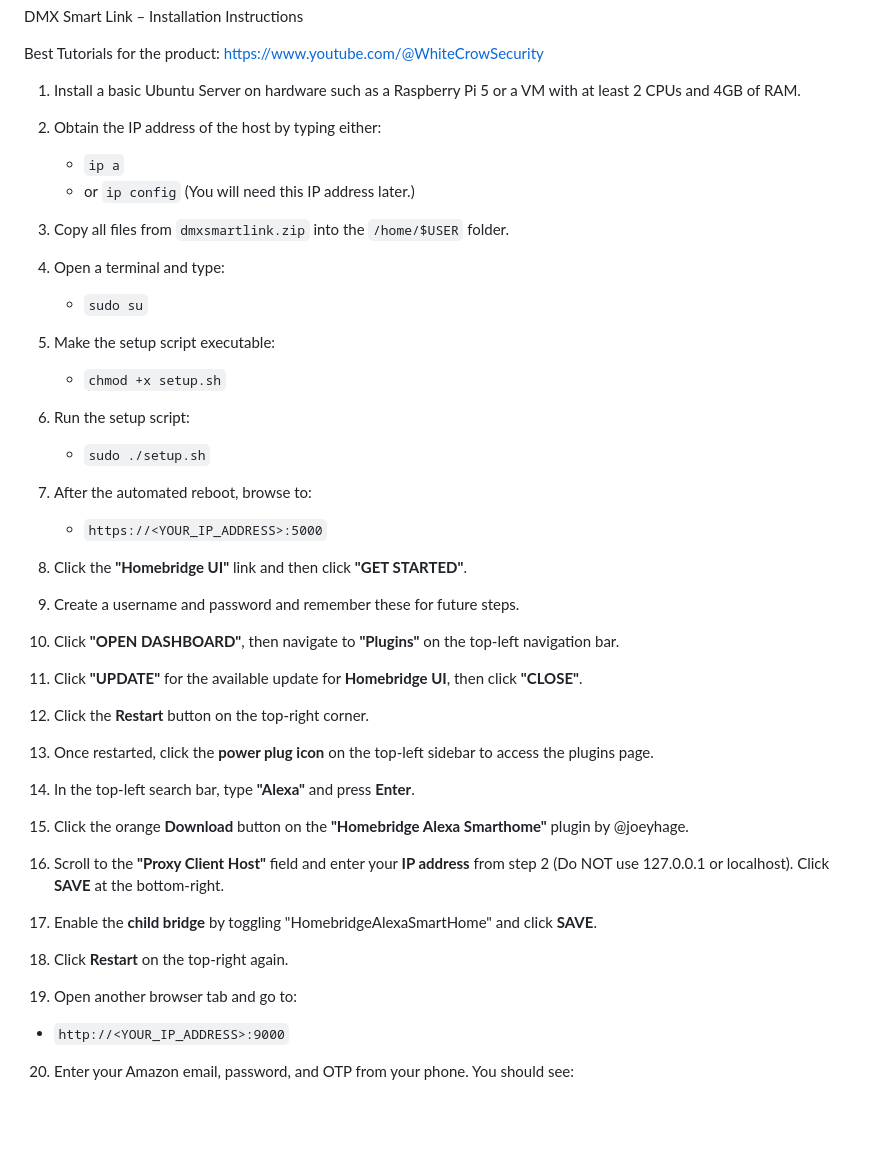
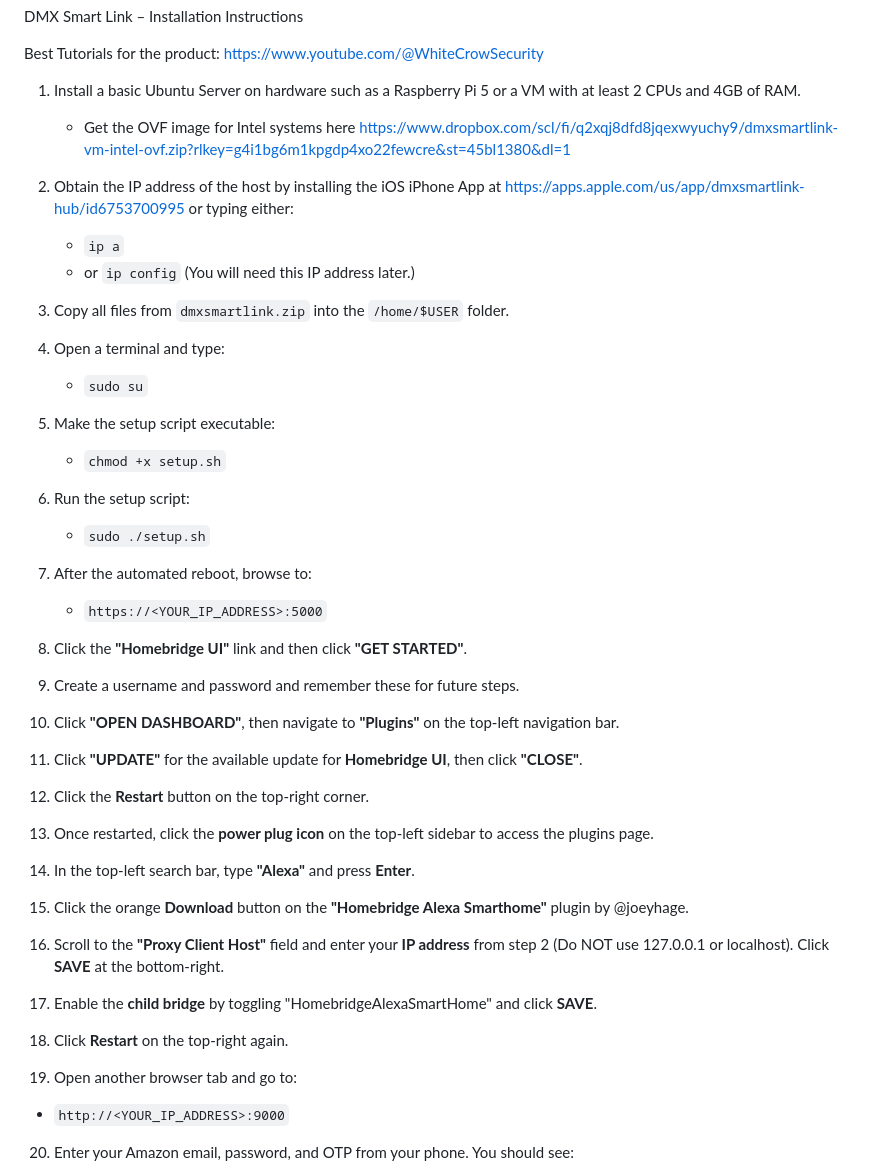
Before and after one commit to WhiteCrowSecurity/DMXSmartLink, a Markdown page: README.md, the part around the change. Drawn GitHub-style; blank space fills up the shorter version.

```diff
--- a/README.md
+++ b/README.md
@@ -4,49 +4,50 @@ DMX Smart Link – Installation Instructions
 Best Tutorials for the product:  https://www.youtube.com/@WhiteCrowSecurity
 
 1. Install a basic Ubuntu Server on hardware such as a Raspberry Pi 5 or a VM with at least 2 CPUs and 4GB of RAM.
+     - Get the OVF image for Intel systems here https://www.dropbox.com/scl/fi/q2xqj8dfd8jqexwyuchy9/dmxsmartlink-vm-intel-ovf.zip?rlkey=g4i1bg6m1kpgdp4xo22fewcre&st=45bl1380&dl=1
 
-2. Obtain the IP address of the host by typing either:
+3. Obtain the IP address of the host by installing the iOS iPhone App at https://apps.apple.com/us/app/dmxsmartlink-hub/id6753700995 or typing either:
    - `ip a`
    - or `ip config`
    (You will need this IP address later.)
 
-3. Copy all files from `dmxsmartlink.zip` into the `/home/$USER` folder.
+4. Copy all files from `dmxsmartlink.zip` into the `/home/$USER` folder.
 
-4. Open a terminal and type:
+5. Open a terminal and type:
    - `sudo su`
 
-5. Make the setup script executable:
+6. Make the setup script executable:
    - `chmod +x setup.sh`
 
-6. Run the setup script:
+7. Run the setup script:
    - `sudo ./setup.sh`
 
-7. After the automated reboot, browse to:
+8. After the automated reboot, browse to:
    - `https://<YOUR_IP_ADDRESS>:5000`
 
-8. Click the **"Homebridge UI"** link and then click **"GET STARTED"**.
+9. Click the **"Homebridge UI"** link and then click **"GET STARTED"**.
 
-9. Create a username and password and remember these for future steps.
+10. Create a username and password and remember these for future steps.
 
-10. Click **"OPEN DASHBOARD"**, then navigate to **"Plugins"** on the top-left navigation bar.
+11. Click **"OPEN DASHBOARD"**, then navigate to **"Plugins"** on the top-left navigation bar.
 
-11. Click **"UPDATE"** for the available update for **Homebridge UI**, then click **"CLOSE"**.
+12. Click **"UPDATE"** for the available update for **Homebridge UI**, then click **"CLOSE"**.
 
-12. Click the **Restart** button on the top-right corner.
+13. Click the **Restart** button on the top-right corner.
 
-13. Once restarted, click the **power plug icon** on the top-left sidebar to access the plugins page.
+14. Once restarted, click the **power plug icon** on the top-left sidebar to access the plugins page.
 
-14. In the top-left search bar, type **"Alexa"** and press **Enter**.
+15. In the top-left search bar, type **"Alexa"** and press **Enter**.
 
-15. Click the orange **Download** button on the **"Homebridge Alexa Smarthome"** plugin by @joeyhage.
+16. Click the orange **Download** button on the **"Homebridge Alexa Smarthome"** plugin by @joeyhage.
 
-16. Scroll to the **"Proxy Client Host"** field and enter your **IP address** from step 2 (Do NOT use 127.0.0.1 or localhost). Click **SAVE** at the bottom-right.
+17. Scroll to the **"Proxy Client Host"** field and enter your **IP address** from step 2 (Do NOT use 127.0.0.1 or localhost). Click **SAVE** at the bottom-right.
 
-17. Enable the **child bridge** by toggling "HomebridgeAlexaSmartHome" and click **SAVE**.
+18. Enable the **child bridge** by toggling "HomebridgeAlexaSmartHome" and click **SAVE**.
 
-18. Click **Restart** on the top-right again.
+19. Click **Restart** on the top-right again.
 
-19. Open another browser tab and go to:
+20. Open another browser tab and go to:
    - `http://<YOUR_IP_ADDRESS>:9000`
 
 20. Enter your Amazon email, password, and OTP from your phone. You should see:
```
